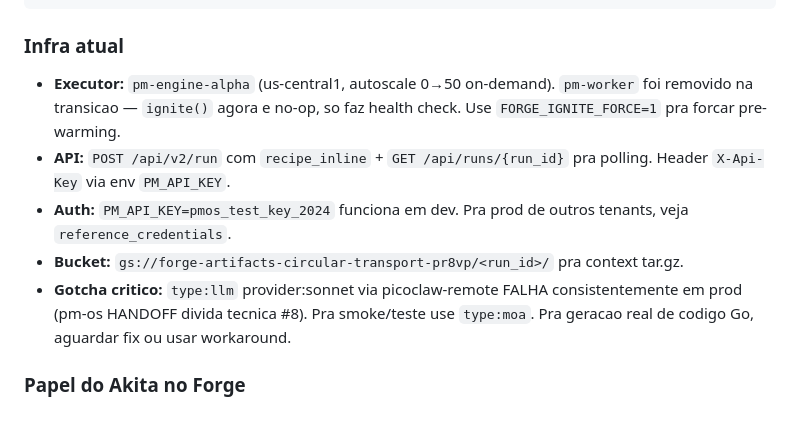
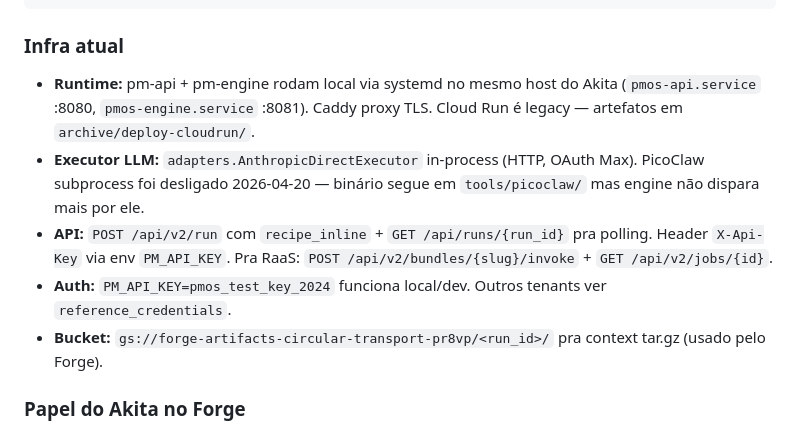
Before and after one commit to kml-einerd/ak_agent, a Markdown page: CLAUDE.md, the part around the change. Drawn GitHub-style.

Commit message:
chore(docs): sync Forge infra section to post-cleanup pm-os
pm-os retired Cloud Run + PicoClaw subprocess on 2026-04-20
(pm-os commit f689490). Update the Akita/Forge operational notes to
match: production runs local via systemd, LLM via AnthropicDirect,
bundles API surfaced for RaaS integrations.

Co-Authored-By: Claude Opus 4.7 (1M context) <noreply@anthropic.com>

```diff
--- a/CLAUDE.md
+++ b/CLAUDE.md
@@ -182,11 +182,11 @@ python3 $FORGE collect <run_id>                                          # colet
 
 ### Infra atual
 
-- **Executor:** `pm-engine-alpha` (us-central1, autoscale 0→50 on-demand). `pm-worker` foi removido na transicao — `ignite()` agora e no-op, so faz health check. Use `FORGE_IGNITE_FORCE=1` pra forcar pre-warming.
-- **API:** `POST /api/v2/run` com `recipe_inline` + `GET /api/runs/{run_id}` pra polling. Header `X-Api-Key` via env `PM_API_KEY`.
-- **Auth:** `PM_API_KEY=pmos_test_key_2024` funciona em dev. Pra prod de outros tenants, veja `reference_credentials`.
-- **Bucket:** `gs://forge-artifacts-circular-transport-pr8vp/<run_id>/` pra context tar.gz.
-- **Gotcha critico:** `type:llm` provider:sonnet via picoclaw-remote FALHA consistentemente em prod (pm-os HANDOFF divida tecnica #8). Pra smoke/teste use `type:moa`. Pra geracao real de codigo Go, aguardar fix ou usar workaround.
+- **Runtime:** pm-api + pm-engine rodam local via systemd no mesmo host do Akita (`pmos-api.service` :8080, `pmos-engine.service` :8081). Caddy proxy TLS. Cloud Run é legacy — artefatos em `archive/deploy-cloudrun/`.
+- **Executor LLM:** `adapters.AnthropicDirectExecutor` in-process (HTTP, OAuth Max). PicoClaw subprocess foi desligado 2026-04-20 — binário segue em `tools/picoclaw/` mas engine não dispara mais por ele.
+- **API:** `POST /api/v2/run` com `recipe_inline` + `GET /api/runs/{run_id}` pra polling. Header `X-Api-Key` via env `PM_API_KEY`. Pra RaaS: `POST /api/v2/bundles/{slug}/invoke` + `GET /api/v2/jobs/{id}`.
+- **Auth:** `PM_API_KEY=pmos_test_key_2024` funciona local/dev. Outros tenants ver `reference_credentials`.
+- **Bucket:** `gs://forge-artifacts-circular-transport-pr8vp/<run_id>/` pra context tar.gz (usado pelo Forge).
 
 ### Papel do Akita no Forge
 
```
